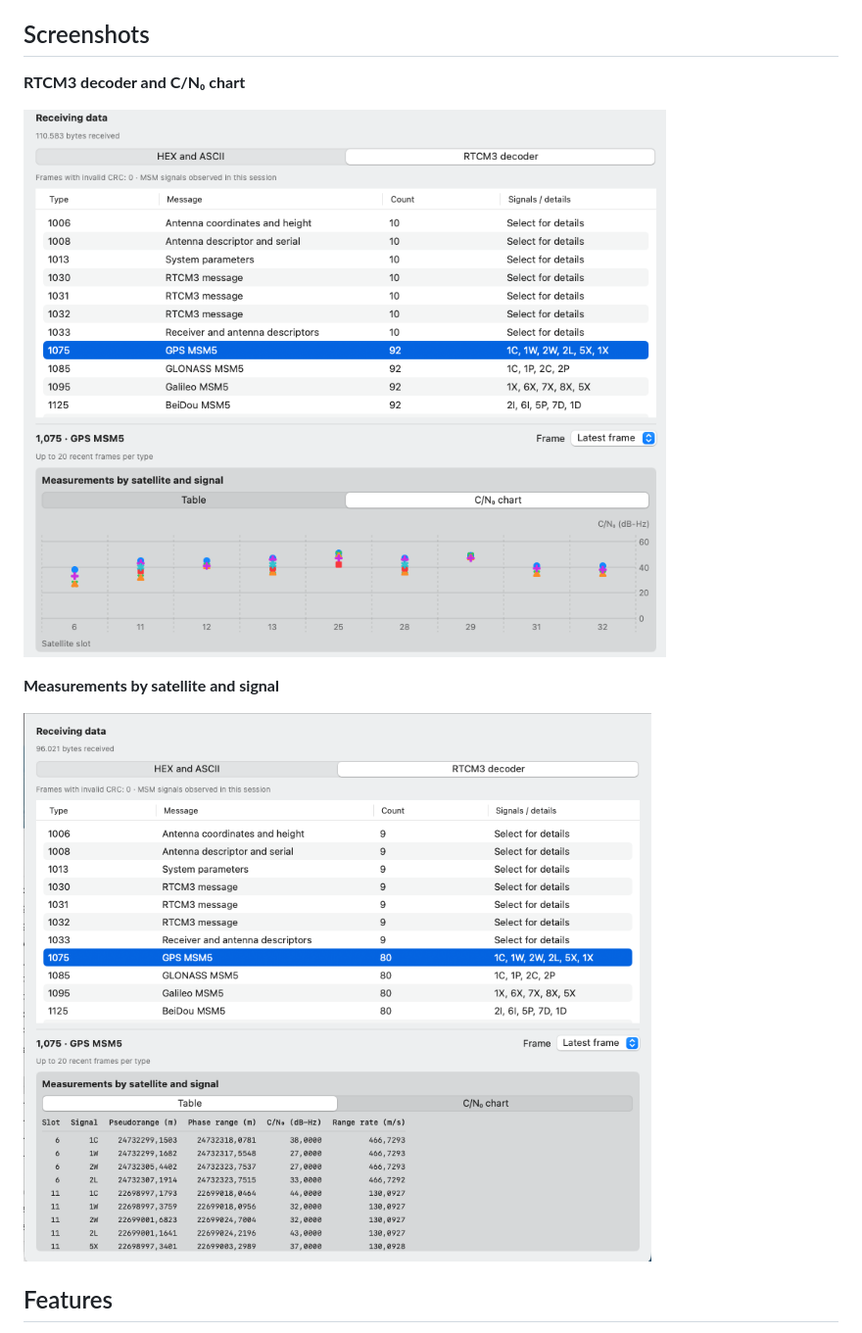
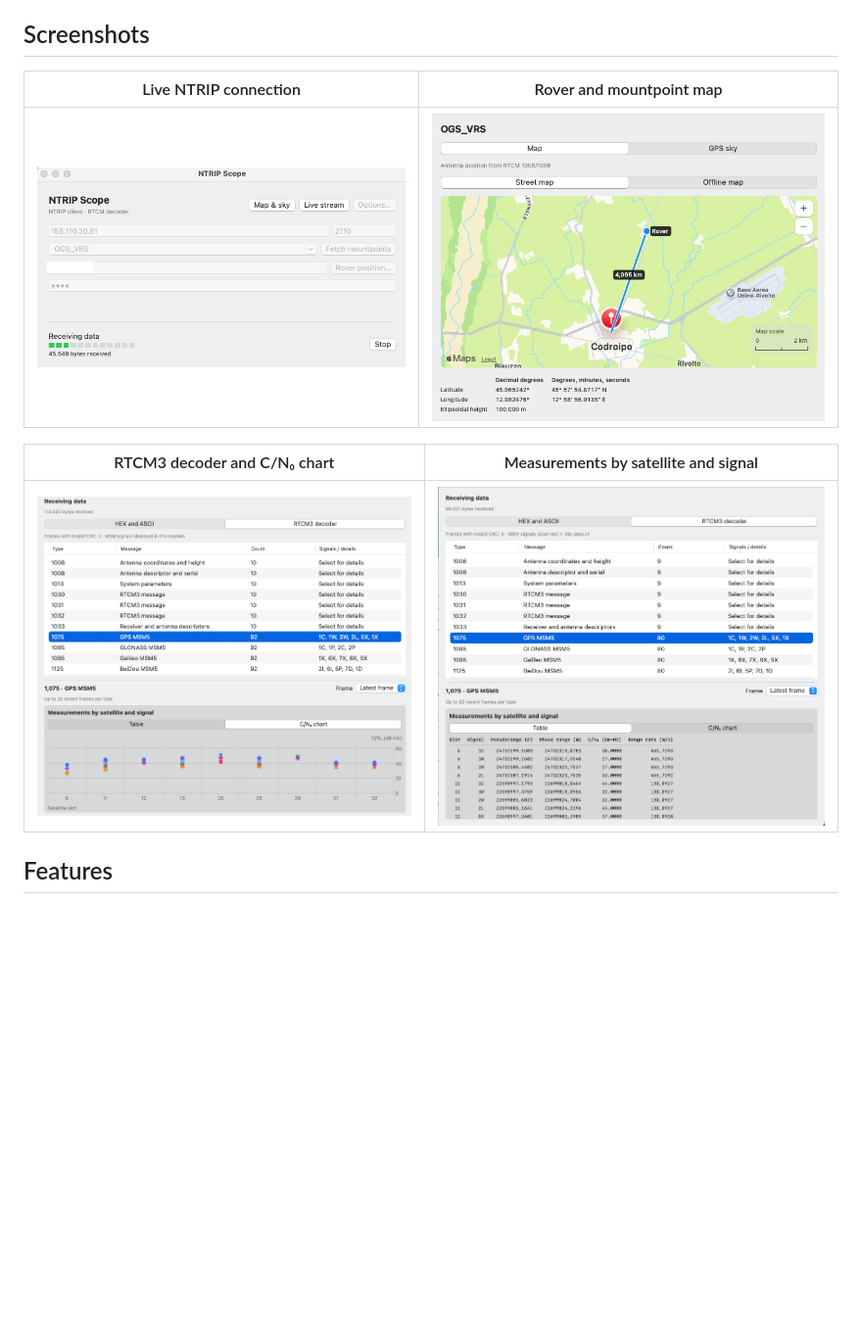
Before and after one commit to zuliani71/NTRIP-Scope, a Markdown page: README.md, the part around the change. Shown at 98% size. Drawn GitHub-style; pictures changed too: docs/screenshots/live-connection.png (added), docs/screenshots/rover-map.png (added); blank space fills up the shorter version.

Commit message:
Show connection and rover map screenshots

```diff
--- a/README.md
+++ b/README.md
@@ -17,13 +17,13 @@ On Linux, run `uname -m` to check your architecture. Use ARM64 for `aarch64` and
 
 ## Screenshots
 
-**RTCM3 decoder and C/N₀ chart**
+| Live NTRIP connection | Rover and mountpoint map |
+| --- | --- |
+| ![NTRIP Scope receiving data from a connected caster](docs/screenshots/live-connection.png) | ![Street map showing the rover, mountpoint and distance between them](docs/screenshots/rover-map.png) |
 
-![NTRIP Scope decoder showing GPS MSM5 messages and carrier-to-noise density by satellite slot](docs/screenshots/rtcm-cnr.png)
-
-**Measurements by satellite and signal**
-
-![NTRIP Scope table showing pseudorange, phase range, C/N₀ and range rate for GPS signals](docs/screenshots/rtcm-measurements.png)
+| RTCM3 decoder and C/N₀ chart | Measurements by satellite and signal |
+| --- | --- |
+| ![RTCM3 decoder showing GPS MSM5 and carrier-to-noise density by satellite slot](docs/screenshots/rtcm-cnr.png) | ![Table showing pseudorange, phase range, C/N₀ and range rate for GPS signals](docs/screenshots/rtcm-measurements.png) |
 
 ## Features
 
```
